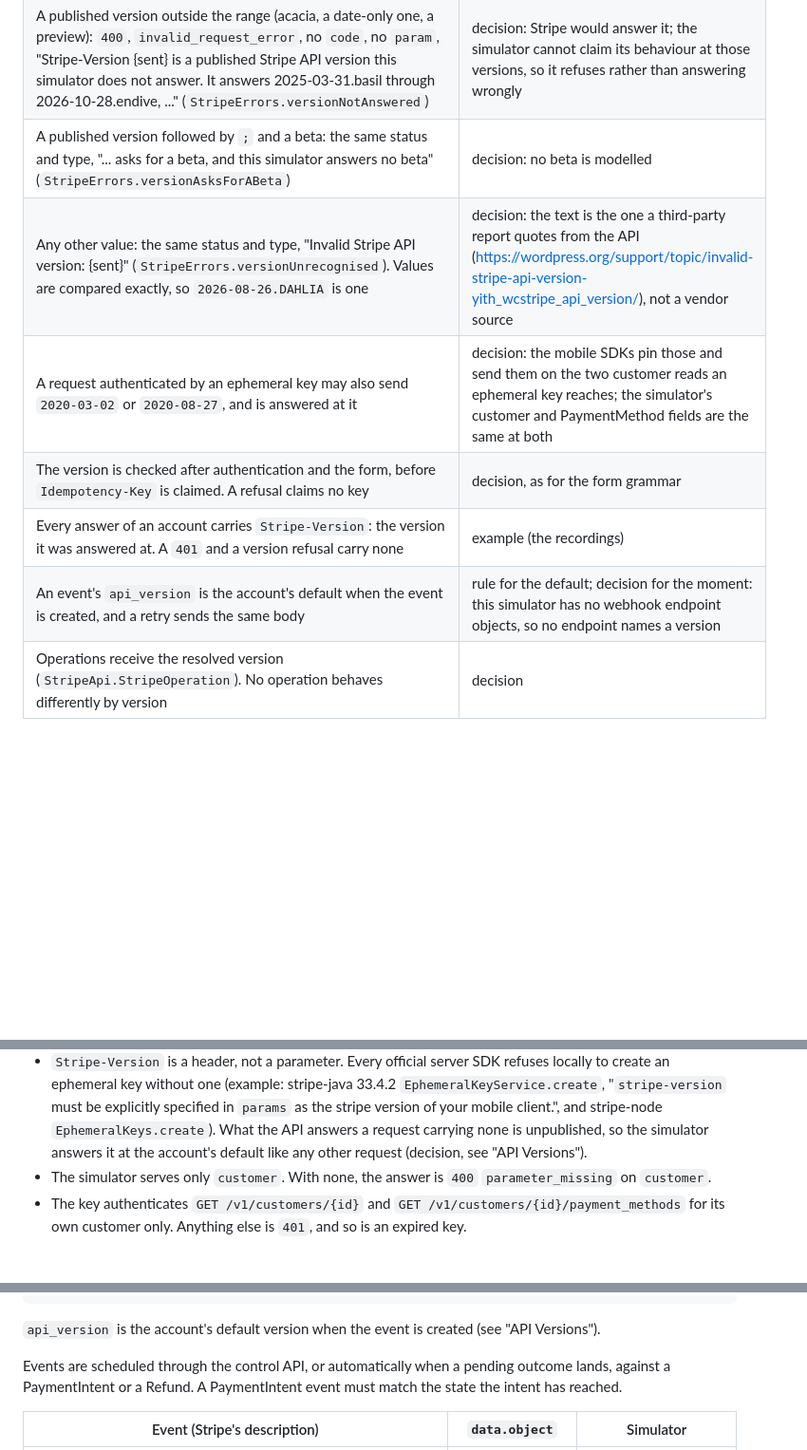
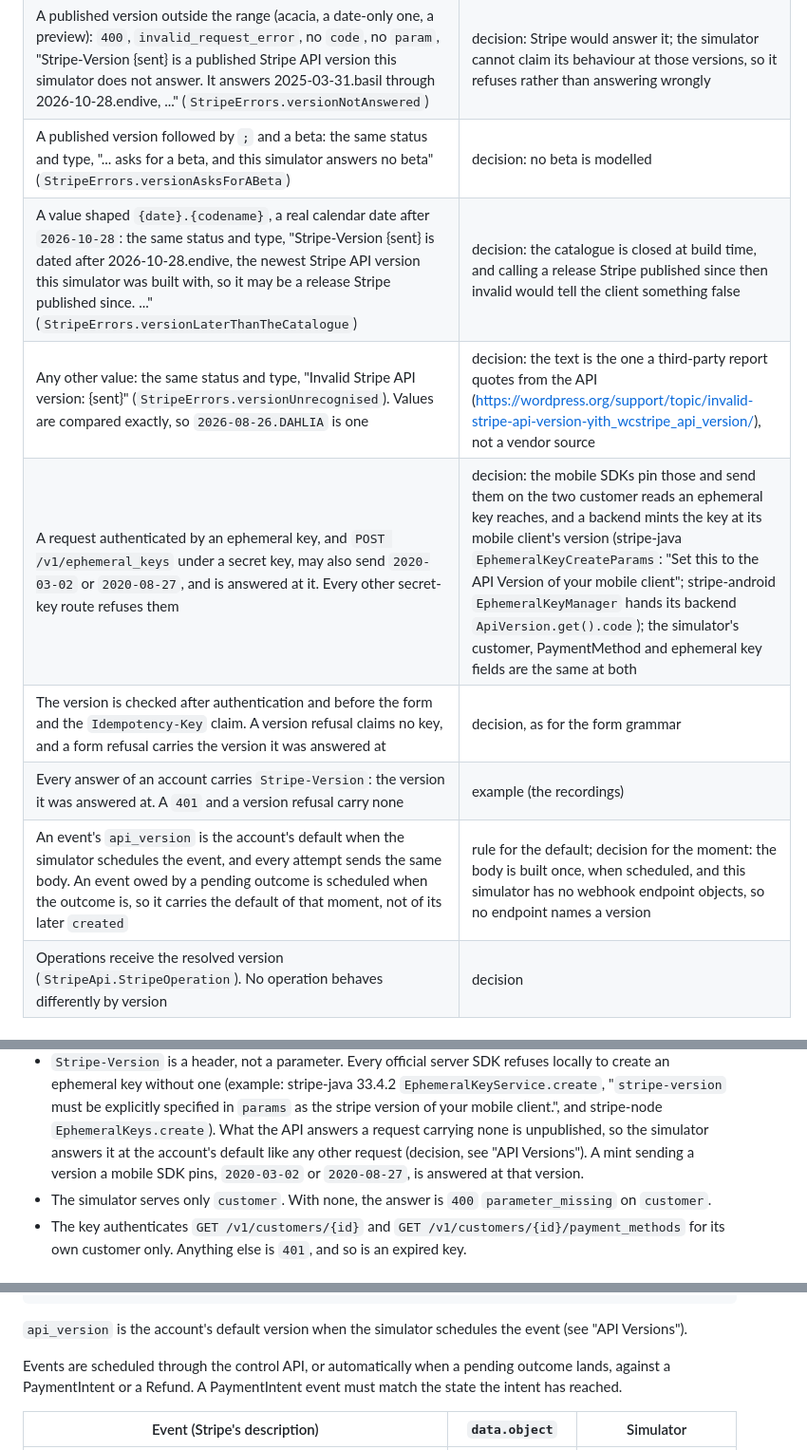
Before and after one commit to m-romanowski/psp-simulators, a Markdown page: doc/stripe.md, 3 parts joined by grey strips. Shown at 95% size. Rendered like a GitHub page; blank space fills up the shorter version.

Commit message:
docs(stripe): state the endive payment_method_types removal and when an owed event takes its version

````diff
--- a/doc/stripe.md
+++ b/doc/stripe.md
@@ -141,11 +141,12 @@ The catalogue is `StripeApiVersions` and `StripeApiMajor`: every release the cha
 | `stripe_account_api_version_is_a_release_of_a_major` refuses a stored value that is not `date.codename`, or that is a `.preview`                             | decision                                                                                                         |
 | A published version outside the range (acacia, a date-only one, a preview): `400`, `invalid_request_error`, no `code`, no `param`, "Stripe-Version {sent} is a published Stripe API version this simulator does not answer. It answers 2025-03-31.basil through 2026-10-28.endive, ..." (`StripeErrors.versionNotAnswered`) | decision: Stripe would answer it; the simulator cannot claim its behaviour at those versions, so it refuses rather than answering wrongly |
 | A published version followed by `;` and a beta: the same status and type, "... asks for a beta, and this simulator answers no beta" (`StripeErrors.versionAsksForABeta`) | decision: no beta is modelled                                                                                     |
+| A value shaped `{date}.{codename}`, a real calendar date after `2026-10-28`: the same status and type, "Stripe-Version {sent} is dated after 2026-10-28.endive, the newest Stripe API version this simulator was built with, so it may be a release Stripe published since. ..." (`StripeErrors.versionLaterThanTheCatalogue`) | decision: the catalogue is closed at build time, and calling a release Stripe published since then invalid would tell the client something false |
 | Any other value: the same status and type, "Invalid Stripe API version: {sent}" (`StripeErrors.versionUnrecognised`). Values are compared exactly, so `2026-08-26.DAHLIA` is one | decision: the text is the one a third-party report quotes from the API (https://wordpress.org/support/topic/invalid-stripe-api-version-yith_wcstripe_api_version/), not a vendor source |
-| A request authenticated by an ephemeral key may also send `2020-03-02` or `2020-08-27`, and is answered at it                                              | decision: the mobile SDKs pin those and send them on the two customer reads an ephemeral key reaches; the simulator's customer and PaymentMethod fields are the same at both |
-| The version is checked after authentication and the form, before `Idempotency-Key` is claimed. A refusal claims no key                                     | decision, as for the form grammar                                                                                 |
+| A request authenticated by an ephemeral key, and `POST /v1/ephemeral_keys` under a secret key, may also send `2020-03-02` or `2020-08-27`, and is answered at it. Every other secret-key route refuses them | decision: the mobile SDKs pin those and send them on the two customer reads an ephemeral key reaches, and a backend mints the key at its mobile client's version (stripe-java `EphemeralKeyCreateParams`: "Set this to the API Version of your mobile client"; stripe-android `EphemeralKeyManager` hands its backend `ApiVersion.get().code`); the simulator's customer, PaymentMethod and ephemeral key fields are the same at both |
+| The version is checked after authentication and before the form and the `Idempotency-Key` claim. A version refusal claims no key, and a form refusal carries the version it was answered at | decision, as for the form grammar |
 | Every answer of an account carries `Stripe-Version`: the version it was answered at. A `401` and a version refusal carry none                            | example (the recordings)                                                                                         |
-| An event's `api_version` is the account's default when the event is created, and a retry sends the same body                                               | rule for the default; decision for the moment: this simulator has no webhook endpoint objects, so no endpoint names a version |
+| An event's `api_version` is the account's default when the simulator schedules the event, and every attempt sends the same body. An event owed by a pending outcome is scheduled when the outcome is, so it carries the default of that moment, not of its later `created` | rule for the default; decision for the moment: the body is built once, when scheduled, and this simulator has no webhook endpoint objects, so no endpoint names a version |
 | Operations receive the resolved version (`StripeApi.StripeOperation`). No operation behaves differently by version                                         | decision                                                                                                          |
 
 ## Idempotency
@@ -246,7 +247,8 @@ optional. "Creates a short-lived API key for a given resource". Published respon
   without one (example: stripe-java 33.4.2 `EphemeralKeyService.create`, "`stripe-version` must be explicitly specified
   in `params` as the stripe version of your mobile client.", and stripe-node `EphemeralKeys.create`). What the API
   answers a request carrying none is unpublished, so the simulator answers it at the account's default like any other
-  request (decision, see "API Versions").
+  request (decision, see "API Versions"). A mint sending a version a mobile SDK pins, `2020-03-02` or `2020-08-27`,
+  is answered at that version.
 - The simulator serves only `customer`. With none, the answer is `400` `parameter_missing` on `customer`.
 - The key authenticates `GET /v1/customers/{id}` and `GET /v1/customers/{id}/payment_methods` for its own customer
   only. Anything else is `401`, and so is an expired key.
@@ -615,7 +617,7 @@ emits:
 }
 ```
 
-`api_version` is the account's default version when the event is created (see "API Versions").
+`api_version` is the account's default version when the simulator schedules the event (see "API Versions").
 
 Events are scheduled through the control API, or automatically when a pending outcome lands, against a PaymentIntent
 or a Refund. A PaymentIntent event must match the state the intent has reached.
````
Also changed, not shown: other parts of doc/stripe.md (+1 -1 lines).
